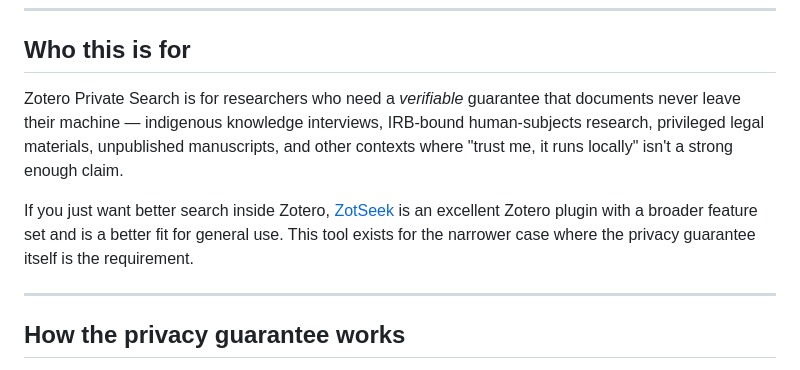
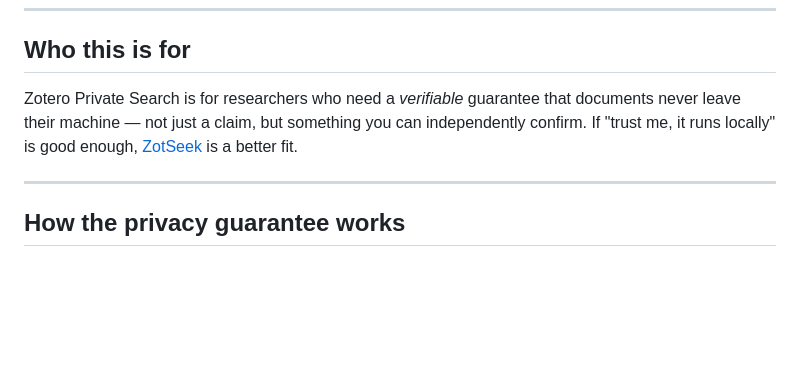
Before and after one commit to LiamBindle/zotero-semantic-search, a Markdown page: README.md, the part around the change. Rendered like a GitHub page; blank space fills up the shorter version.

Commit message:
improved readme

```diff
--- a/README.md
+++ b/README.md
@@ -13,9 +13,7 @@
 
 ## Who this is for
 
-Zotero Private Search is for researchers who need a *verifiable* guarantee that documents never leave their machine — indigenous knowledge interviews, IRB-bound human-subjects research, privileged legal materials, unpublished manuscripts, and other contexts where "trust me, it runs locally" isn't a strong enough claim.
-
-If you just want better search inside Zotero, [ZotSeek](https://github.com/introfini/ZotSeek) is an excellent Zotero plugin with a broader feature set and is a better fit for general use. This tool exists for the narrower case where the privacy guarantee itself is the requirement.
+Zotero Private Search is for researchers who need a *verifiable* guarantee that documents never leave their machine — not just a claim, but something you can independently confirm. If "trust me, it runs locally" is good enough, [ZotSeek](https://github.com/introfini/ZotSeek) is a better fit.
 
 ---
 
```
